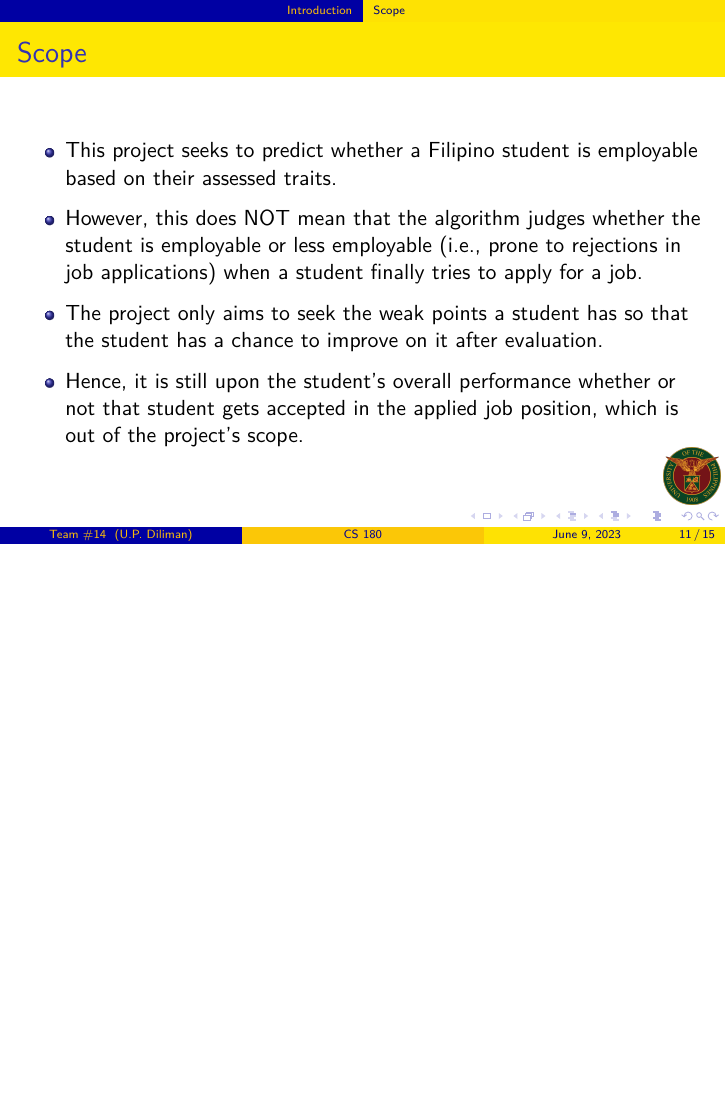
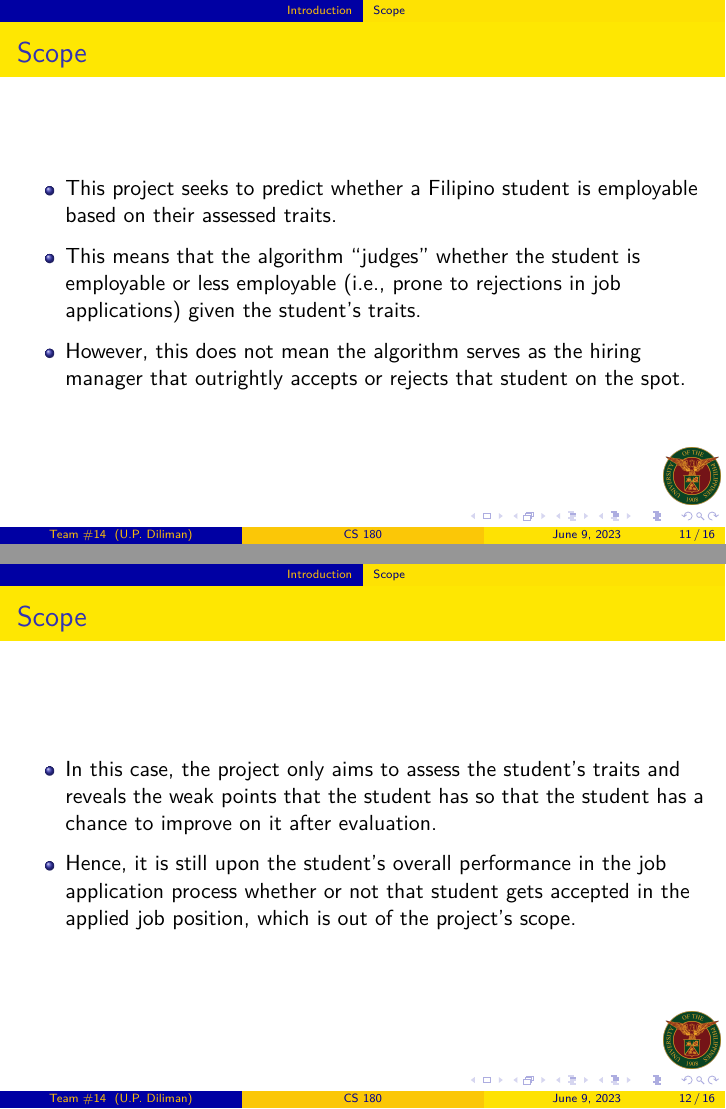
Before and after one commit to TheRedSwaRM/cs180-filipino-student-employability-predictor, LaTeX slides (docs/beamer/CS180-Project-AI-for-Everyday-Life.tex, which reads docs/beamer/items/introduction/scope.tex): page 11 of 15 before the commit and pages 11 and 12 of 16 after it, the two joined at a grey line, the shorter picture padded with empty space. Compiled offline with pdfLaTeX.

Commit message:
docs: revise project scope for clarity

```diff
--- a/docs/beamer/items/introduction/scope.tex
+++ b/docs/beamer/items/introduction/scope.tex
@@ -3,8 +3,15 @@
 \frametitle{\subsecname}
 	\begin{itemize}
 		\item This project seeks to predict whether a Filipino student is employable based on their assessed traits.
-		\item However, this does NOT mean that the algorithm judges whether the student is employable or less employable (i.e., prone to rejections in job applications) when a student finally tries to apply for a job.
-		\item The project only aims to seek the weak points a student has so that the student has a chance to improve on it after evaluation.
-		\item Hence, it is still upon the student's overall performance whether or not that student gets accepted in the applied job position, which is out of the project's scope.
+		\item This means that the algorithm ``judges'' whether the student is employable or less employable (i.e., prone to rejections in job applications) given the student's traits.
+		\item However, this does not mean the algorithm serves as the hiring manager that outrightly accepts or rejects that student on the spot.
 	\end{itemize}
 \end{frame}
+
+\begin{frame}
+\frametitle{\subsecname}
+	\begin{itemize}
+		\item In this case, the project only aims to assess the student's traits and reveals the weak points that the student has so that the student has a chance to improve on it after evaluation.
+		\item Hence, it is still upon the student's overall performance in the job application process whether or not that student gets accepted in the applied job position, which is out of the project's scope.
+	\end{itemize}
+\end{frame}
```
Also changed, not shown: docs/beamer/items/introduction/motivation-and-importance.tex (+2 -2 lines), docs/beamer/items/introduction/objectives-and-goals.tex (+2 -2 lines), docs/beamer/CS180-Project-AI-for-Everyday-Life.pdf.
